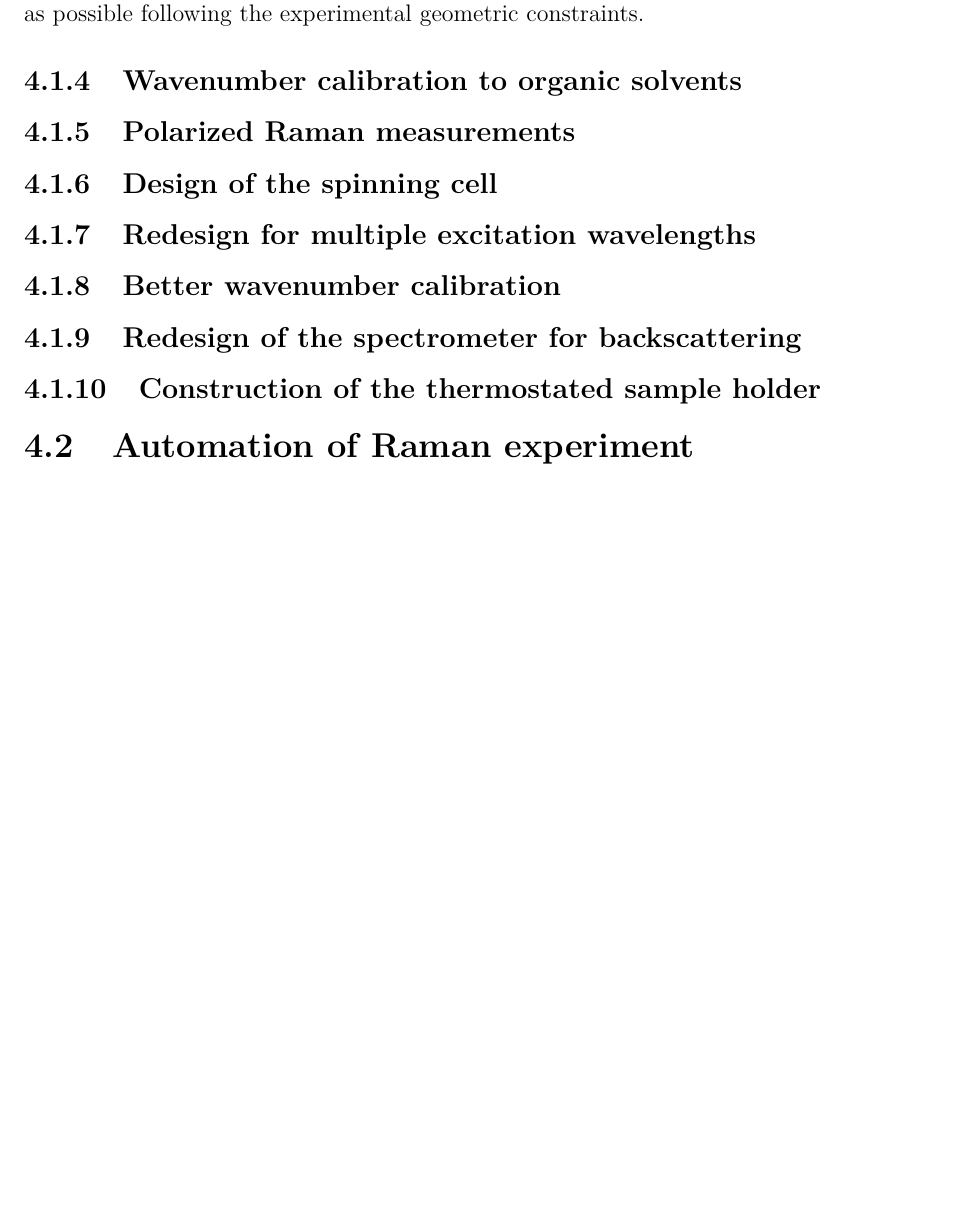
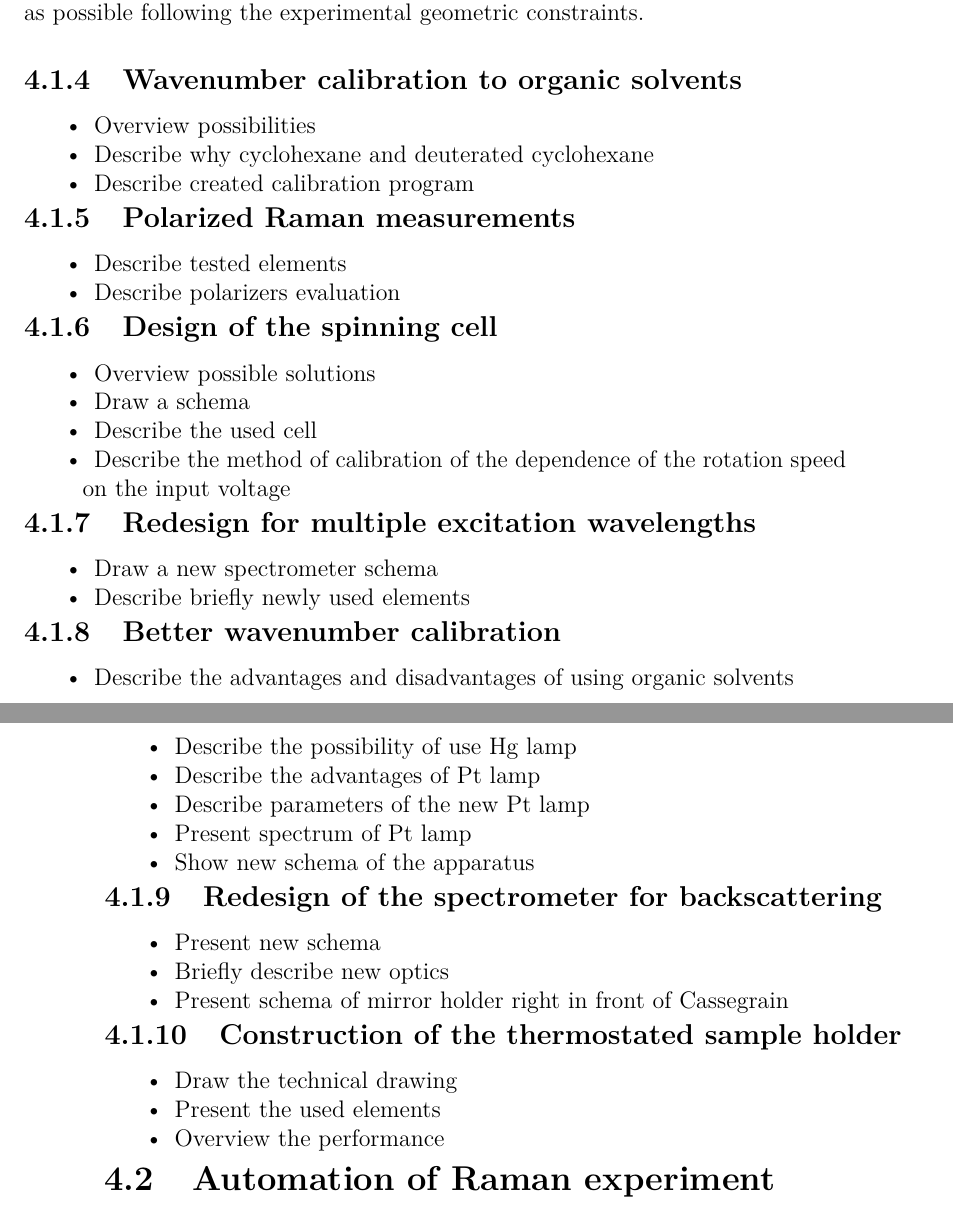
Before and after one commit to lumik/phd_thesis, a LaTeX thesis (src/phd_thesis.tex, which reads src/results_and_discussion/uv_raman_experiment_design.tex): part of page 23 of 40 before the commit and two parts of pages 23 and 24 of 40 after it, the two joined at a grey line, cut so that both start at the same text, the shorter picture padded with empty space. Compiled offline with pdfLaTeX.

Commit message:
Outline sections of experiment design section.

```diff
--- a/src/results_and_discussion/uv_raman_experiment_design.tex
+++ b/src/results_and_discussion/uv_raman_experiment_design.tex
@@ -24,7 +39,57 @@ spectrometer in more details.
 \subsection{Wavenumber calibration to organic solvents}
+\begin{docitemize}
+	\item Overview possibilities
+	\item Describe why cyclohexane and deuterated cyclohexane
+	\item Describe created calibration program
+\end{docitemize}
+
+
 \subsection{Polarized Raman measurements}
+\begin{docitemize}
+	\item Describe tested elements
+	\item Describe polarizers evaluation
+\end{docitemize}
+
+
 \subsection{Design of the spinning cell}
+\begin{docitemize}
+	\item Overview possible solutions
+	\item Draw a schema
+	\item Describe the used cell
+	\item Describe the method of calibration of the dependence of the rotation
+	speed on the input voltage
+\end{docitemize}
+
+
 \subsection{Redesign for multiple excitation wavelengths}
+\begin{docitemize}
+	\item Draw a new spectrometer schema
+	\item Describe briefly newly used elements
+\end{docitemize}
+
+
 \subsection{Better wavenumber calibration}
+\begin{docitemize}
+	\item Describe the advantages and disadvantages of using organic solvents
+	\item Describe the possibility of use Hg lamp
+	\item Describe the advantages of Pt lamp
+	\item Describe parameters of the new Pt lamp
+	\item Present spectrum of Pt lamp
+	\item Show new schema of the apparatus
+\end{docitemize}
+
+
 \subsection{Redesign of the spectrometer for backscattering}
+\begin{docitemize}
+	\item Present new schema
+	\item Briefly describe new optics
+	\item Present schema of mirror holder right in front of Cassegrain
+\end{docitemize}
+
+
 \subsection{Construction of the thermostated sample holder}
+\begin{docitemize}
+	\item Draw the technical drawing
+	\item Present the used elements
+	\item Overview the performance
+\end{docitemize}
```
Also changed, not shown: src/results_and_discussion/uv_raman_experiment_design.tex (15 more changed lines).
